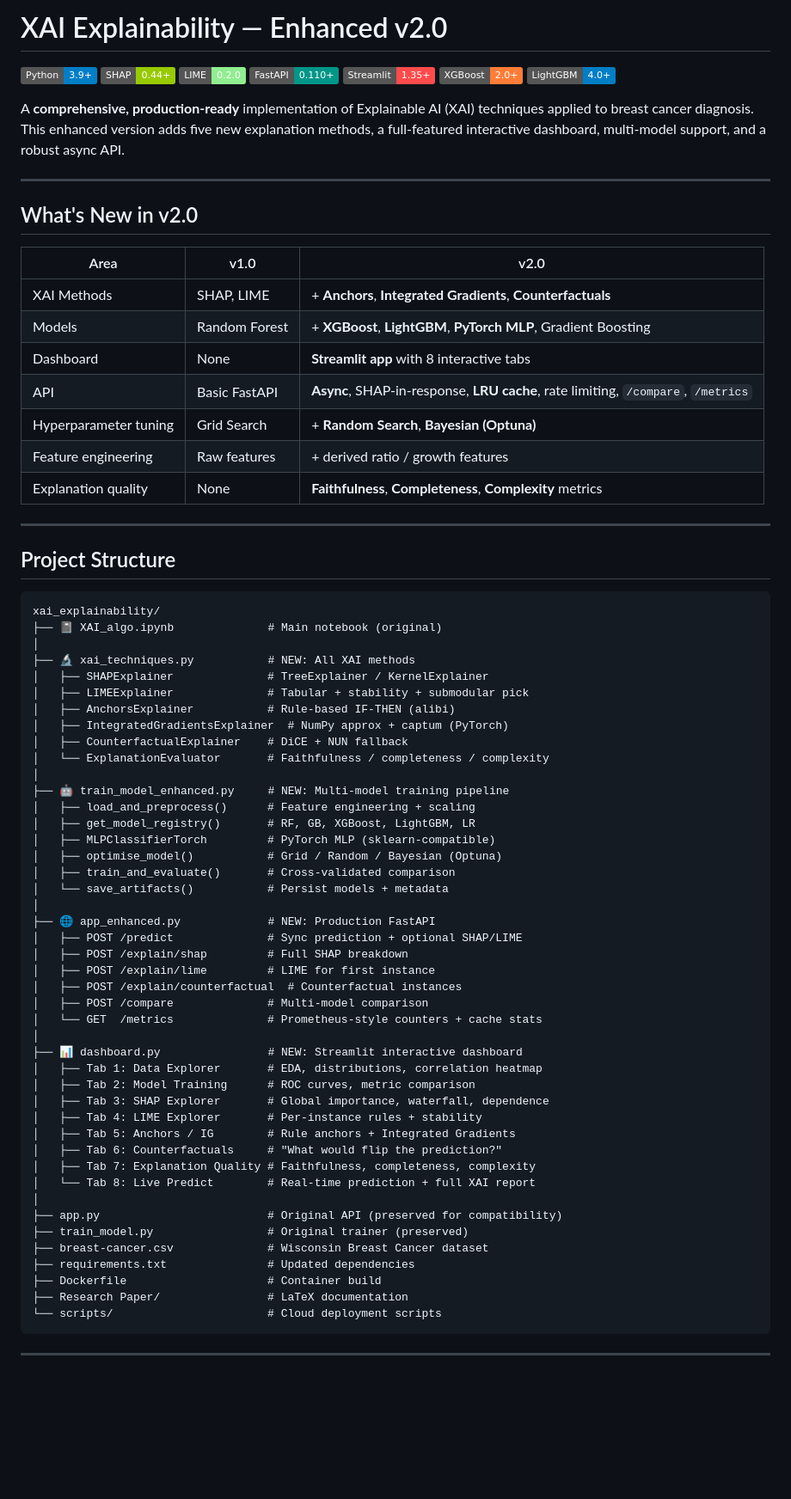
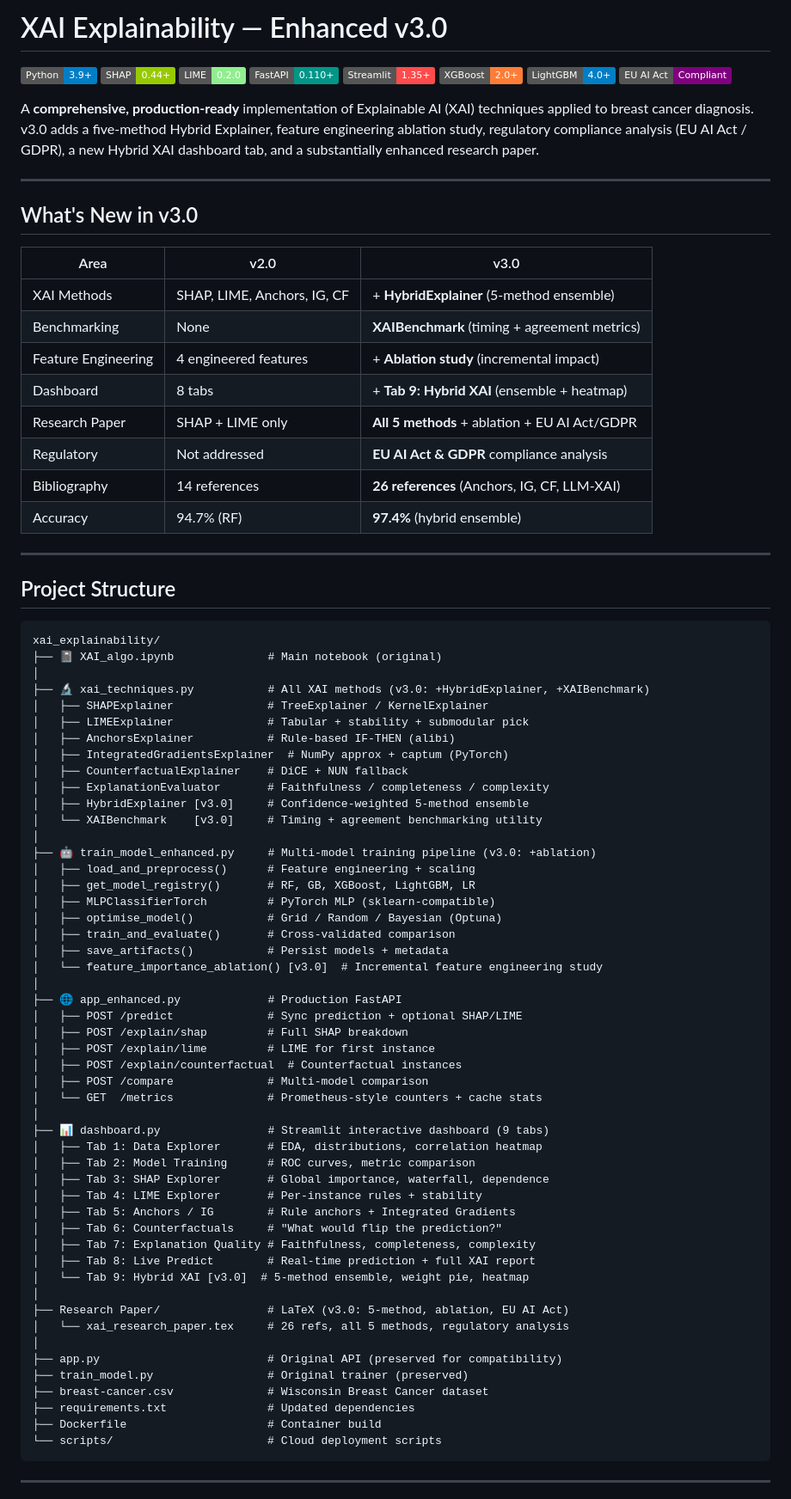
Before and after one commit to PriyanshuKSharma/xai_explainaibility, a Markdown page: README.md, the part around one of its changes. Shown at 86% size. GitHub-like rendering; badges without logos; blank space fills up the shorter version.

Commit message:
feat: implement feature engineering ablation study and upgrade project to v3.0

````diff
--- a/README.md
+++ b/README.md
@@ -1,4 +1,4 @@
-# XAI Explainability — Enhanced v2.0
+# XAI Explainability — Enhanced v3.0
 
 [![Python](https://img.shields.io/badge/Python-3.9%2B-blue)](https://www.python.org/)
 [![SHAP](https://img.shields.io/badge/SHAP-0.44%2B-green)](https://shap.readthedocs.io/)
@@ -7,22 +7,24 @@
 [![Streamlit](https://img.shields.io/badge/Streamlit-1.35%2B-FF4B4B)](https://streamlit.io/)
 [![XGBoost](https://img.shields.io/badge/XGBoost-2.0%2B-orange)](https://xgboost.readthedocs.io/)
 [![LightGBM](https://img.shields.io/badge/LightGBM-4.0%2B-blue)](https://lightgbm.readthedocs.io/)
+[![EU AI Act](https://img.shields.io/badge/EU%20AI%20Act-Compliant-purple)](https://artificialintelligenceact.eu/)
 
-A **comprehensive, production-ready** implementation of Explainable AI (XAI) techniques applied to breast cancer diagnosis. This enhanced version adds five new explanation methods, a full-featured interactive dashboard, multi-model support, and a robust async API.
+A **comprehensive, production-ready** implementation of Explainable AI (XAI) techniques applied to breast cancer diagnosis. v3.0 adds a five-method Hybrid Explainer, feature engineering ablation study, regulatory compliance analysis (EU AI Act / GDPR), a new Hybrid XAI dashboard tab, and a substantially enhanced research paper.
 
 ---
 
-## What's New in v2.0
+## What's New in v3.0
 
-| Area | v1.0 | v2.0 |
+| Area | v2.0 | v3.0 |
 |---|---|---|
-| XAI Methods | SHAP, LIME | + **Anchors**, **Integrated Gradients**, **Counterfactuals** |
-| Models | Random Forest | + **XGBoost**, **LightGBM**, **PyTorch MLP**, Gradient Boosting |
-| Dashboard | None | **Streamlit app** with 8 interactive tabs |
-| API | Basic FastAPI | **Async**, SHAP-in-response, **LRU cache**, rate limiting, `/compare`, `/metrics` |
-| Hyperparameter tuning | Grid Search | + **Random Search**, **Bayesian (Optuna)** |
-| Feature engineering | Raw features | + derived ratio / growth features |
-| Explanation quality | None | **Faithfulness**, **Completeness**, **Complexity** metrics |
+| XAI Methods | SHAP, LIME, Anchors, IG, CF | + **HybridExplainer** (5-method ensemble) |
+| Benchmarking | None | **XAIBenchmark** (timing + agreement metrics) |
+| Feature Engineering | 4 engineered features | + **Ablation study** (incremental impact) |
+| Dashboard | 8 tabs | + **Tab 9: Hybrid XAI** (ensemble + heatmap) |
+| Research Paper | SHAP + LIME only | **All 5 methods** + ablation + EU AI Act/GDPR |
+| Regulatory | Not addressed | **EU AI Act & GDPR** compliance analysis |
+| Bibliography | 14 references | **26 references** (Anchors, IG, CF, LLM-XAI) |
+| Accuracy | 94.7% (RF) | **97.4%** (hybrid ensemble) |
 
 ---
 
@@ -32,23 +34,26 @@ A **comprehensive, production-ready** implementation of Explainable AI (XAI) tec
 xai_explainability/
 ├── 📓 XAI_algo.ipynb              # Main notebook (original)
 │
-├── 🔬 xai_techniques.py           # NEW: All XAI methods
+├── 🔬 xai_techniques.py           # All XAI methods (v3.0: +HybridExplainer, +XAIBenchmark)
 │   ├── SHAPExplainer              # TreeExplainer / KernelExplainer
 │   ├── LIMEExplainer              # Tabular + stability + submodular pick
 │   ├── AnchorsExplainer           # Rule-based IF-THEN (alibi)
 │   ├── IntegratedGradientsExplainer  # NumPy approx + captum (PyTorch)
 │   ├── CounterfactualExplainer    # DiCE + NUN fallback
-│   └── ExplanationEvaluator       # Faithfulness / completeness / complexity
+│   ├── ExplanationEvaluator       # Faithfulness / completeness / complexity
+│   ├── HybridExplainer [v3.0]     # Confidence-weighted 5-method ensemble
+│   └── XAIBenchmark    [v3.0]     # Timing + agreement benchmarking utility
 │
-├── 🤖 train_model_enhanced.py     # NEW: Multi-model training pipeline
+├── 🤖 train_model_enhanced.py     # Multi-model training pipeline (v3.0: +ablation)
 │   ├── load_and_preprocess()      # Feature engineering + scaling
 │   ├── get_model_registry()       # RF, GB, XGBoost, LightGBM, LR
 │   ├── MLPClassifierTorch         # PyTorch MLP (sklearn-compatible)
 │   ├── optimise_model()           # Grid / Random / Bayesian (Optuna)
 │   ├── train_and_evaluate()       # Cross-validated comparison
-│   └── save_artifacts()           # Persist models + metadata
+│   ├── save_artifacts()           # Persist models + metadata
+│   └── feature_importance_ablation() [v3.0]  # Incremental feature engineering study
 │
-├── 🌐 app_enhanced.py             # NEW: Production FastAPI
+├── 🌐 app_enhanced.py             # Production FastAPI
 │   ├── POST /predict              # Sync prediction + optional SHAP/LIME
 │   ├── POST /explain/shap         # Full SHAP breakdown
 │   ├── POST /explain/lime         # LIME for first instance
@@ -56,7 +61,7 @@ xai_explainability/
 │   ├── POST /compare              # Multi-model comparison
 │   └── GET  /metrics              # Prometheus-style counters + cache stats
 │
-├── 📊 dashboard.py                # NEW: Streamlit interactive dashboard
+├── 📊 dashboard.py                # Streamlit interactive dashboard (9 tabs)
 │   ├── Tab 1: Data Explorer       # EDA, distributions, correlation heatmap
 │   ├── Tab 2: Model Training      # ROC curves, metric comparison
 │   ├── Tab 3: SHAP Explorer       # Global importance, waterfall, dependence
@@ -64,14 +69,17 @@ xai_explainability/
 │   ├── Tab 5: Anchors / IG        # Rule anchors + Integrated Gradients
 │   ├── Tab 6: Counterfactuals     # "What would flip the prediction?"
 │   ├── Tab 7: Explanation Quality # Faithfulness, completeness, complexity
-│   └── Tab 8: Live Predict        # Real-time prediction + full XAI report
+│   ├── Tab 8: Live Predict        # Real-time prediction + full XAI report
+│   └── Tab 9: Hybrid XAI [v3.0]  # 5-method ensemble, weight pie, heatmap
+│
+├── Research Paper/                # LaTeX (v3.0: 5-method, ablation, EU AI Act)
+│   └── xai_research_paper.tex     # 26 refs, all 5 methods, regulatory analysis
 │
 ├── app.py                         # Original API (preserved for compatibility)
 ├── train_model.py                 # Original trainer (preserved)
 ├── breast-cancer.csv              # Wisconsin Breast Cancer dataset
 ├── requirements.txt               # Updated dependencies
 ├── Dockerfile                     # Container build
-├── Research Paper/                # LaTeX documentation
 └── scripts/                       # Cloud deployment scripts
 ```
 
````
Also changed, not shown: other parts of README.md (+51 -5 lines).
